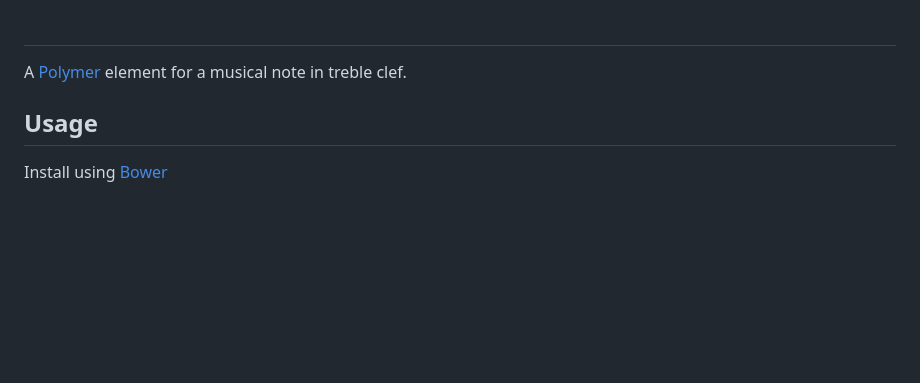
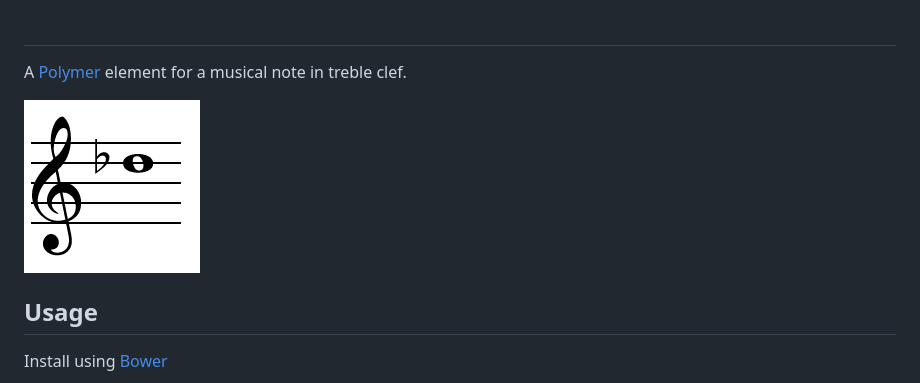
Before and after one commit to pianosnake/musical-note, a Markdown page: README.md, the part around the change. Rendered like a GitHub page; pictures changed too: demo/demo.png (added); blank space fills up the shorter version.

Commit message:
Screenshot.

```diff
--- a/README.md
+++ b/README.md
@@ -1,6 +1,8 @@
 # <musical-note>
 
 A [Polymer](https://www.polymer-project.org) element for a musical note in treble clef.
+
+![alt tag](demo/demo.png)
 
 ## Usage
 
```
